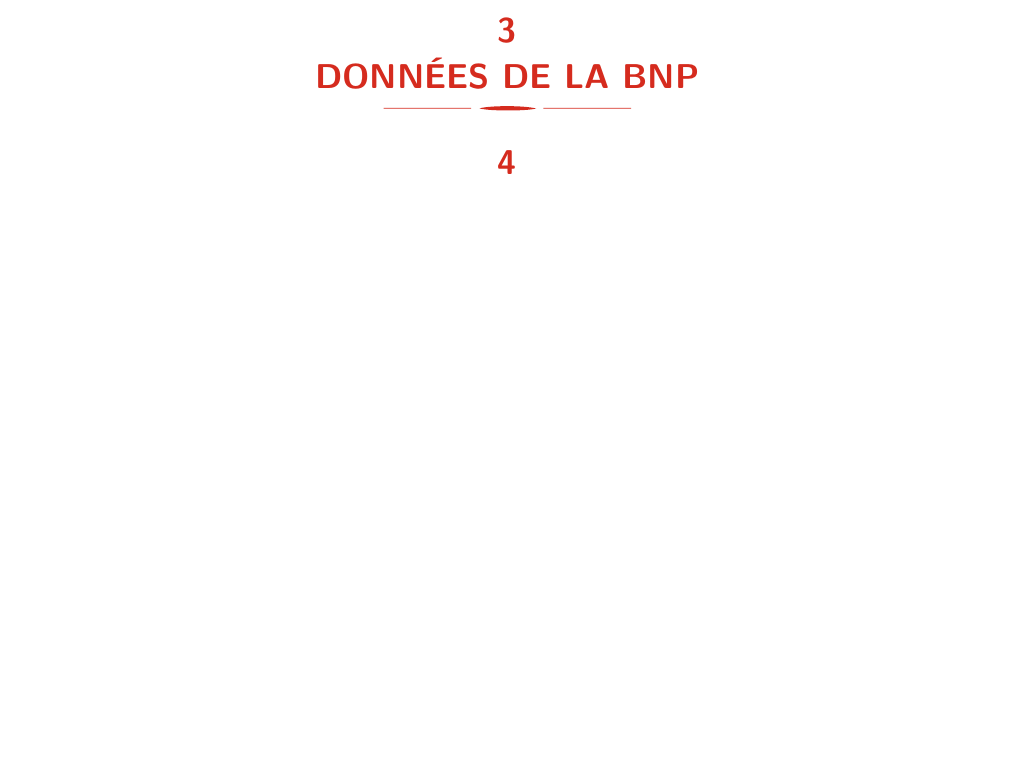
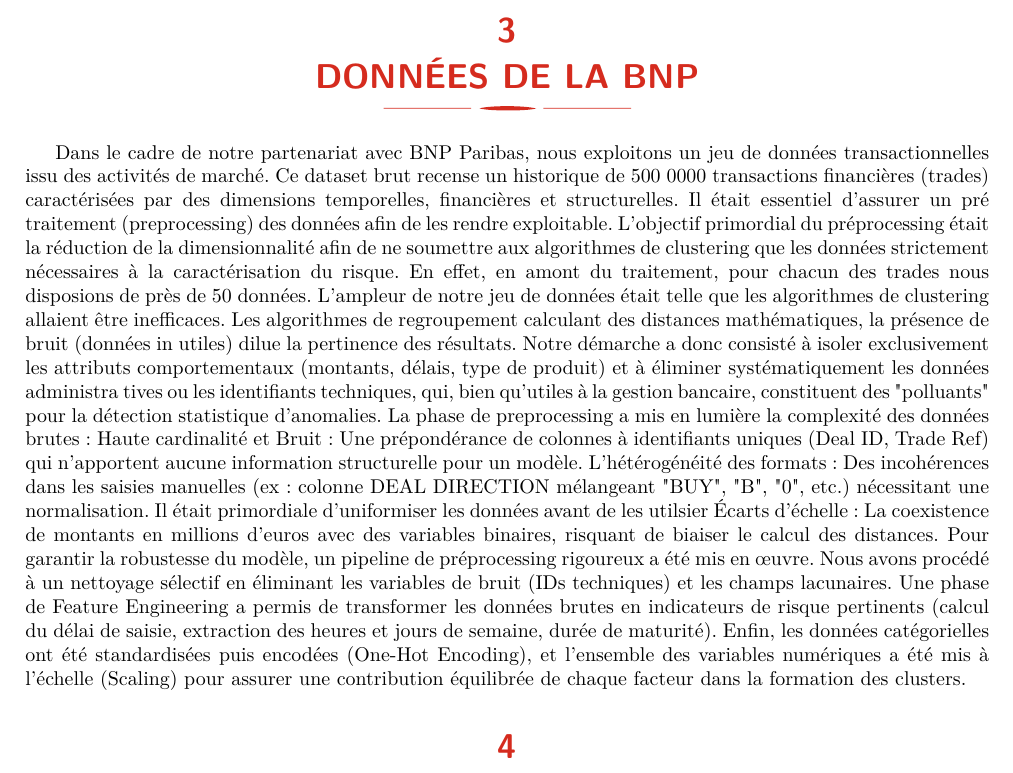
Before and after one commit to stanmischler/Informatique-Quantique-x-ML-for-Rogue-Trading-Detection-Rapport-FInal, a LaTeX document (main.tex): part of page 6 of 37, cut so that both start at the same text, the shorter picture padded with empty space. Compiled offline with pdfLaTeX.

Commit message:
passage données bnp

```diff
--- a/main.tex
+++ b/main.tex
@@ -81,6 +81,34 @@
 
 \section{Données de la BNP}\label{sec:bnp}
 
+Dans le cadre de notre partenariat avec BNP Paribas, nous exploitons un jeu de données transactionnelles
+issu des activités de marché. Ce dataset brut recense un historique de 500 0000 transactions financières (trades)
+caractérisées par des dimensions temporelles, financières et structurelles. Il était essentiel d’assurer un pré
+traitement (preprocessing) des données afin de les rendre exploitable. L’objectif primordial du préprocessing
+était la réduction de la dimensionnalité afin de ne soumettre aux algorithmes de clustering que les données
+strictement nécessaires à la caractérisation du risque. En effet, en amont du traitement, pour chacun des trades
+nous disposions de près de 50 données. L’ampleur de notre jeu de données était telle que les algorithmes de
+clustering allaient être inefficaces.
+Les algorithmes de regroupement calculant des distances mathématiques, la présence de bruit (données in
+utiles) dilue la pertinence des résultats. Notre démarche a donc consisté à isoler exclusivement les attributs
+comportementaux (montants, délais, type de produit) et à éliminer systématiquement les données administra
+tives ou les identifiants techniques, qui, bien qu’utiles à la gestion bancaire, constituent des "polluants" pour la
+détection statistique d’anomalies.
+La phase de preprocessing a mis en lumière la complexité des données brutes :
+Haute cardinalité et Bruit : Une prépondérance de colonnes à identifiants uniques (Deal ID, Trade Ref) qui
+n’apportent aucune information structurelle pour un modèle.
+L’hétérogénéité des formats : Des incohérences dans les saisies manuelles (ex : colonne DEAL DIRECTION
+mélangeant "BUY", "B", "0", etc.) nécessitant une normalisation. Il était primordiale d’uniformiser les données
+avant de les utilsier
+Écarts d’échelle : La coexistence de montants en millions d’euros avec des variables binaires, risquant de
+biaiser le calcul des distances.
+Pour garantir la robustesse du modèle, un pipeline de préprocessing rigoureux a été mis en œuvre. Nous avons
+procédé à un nettoyage sélectif en éliminant les variables de bruit (IDs techniques) et les champs lacunaires. Une
+phase de Feature Engineering a permis de transformer les données brutes en indicateurs de risque pertinents
+(calcul du délai de saisie, extraction des heures et jours de semaine, durée de maturité). Enfin, les données
+catégorielles ont été standardisées puis encodées (One-Hot Encoding), et l’ensemble des variables numériques a
+été mis à l’échelle (Scaling) pour assurer une contribution équilibrée de chaque facteur dans la formation des
+clusters.
 
 \section{Techniques de preprocessing}
 
```
